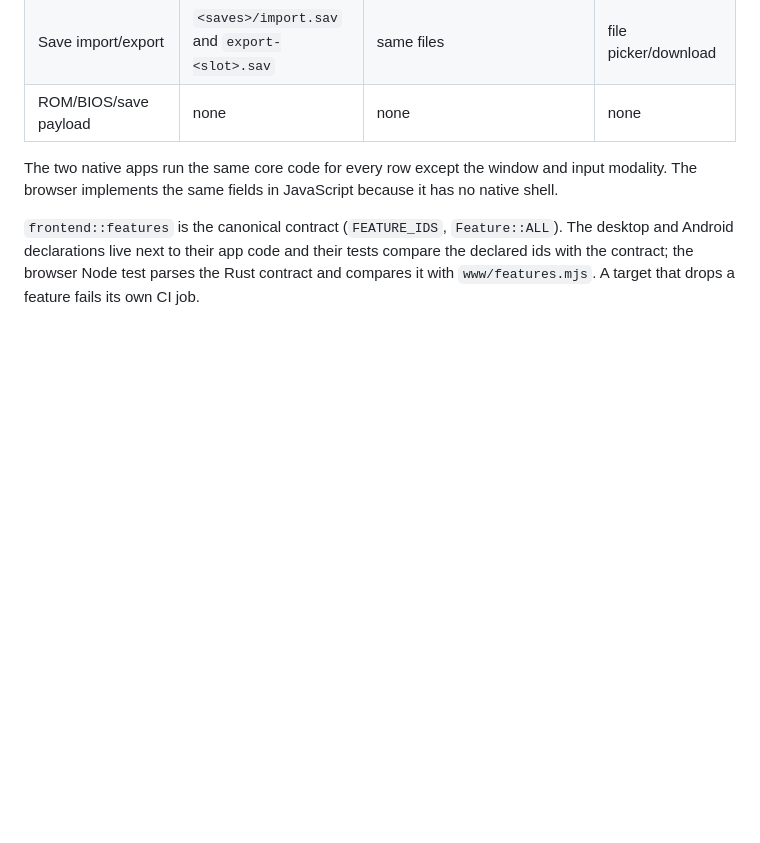
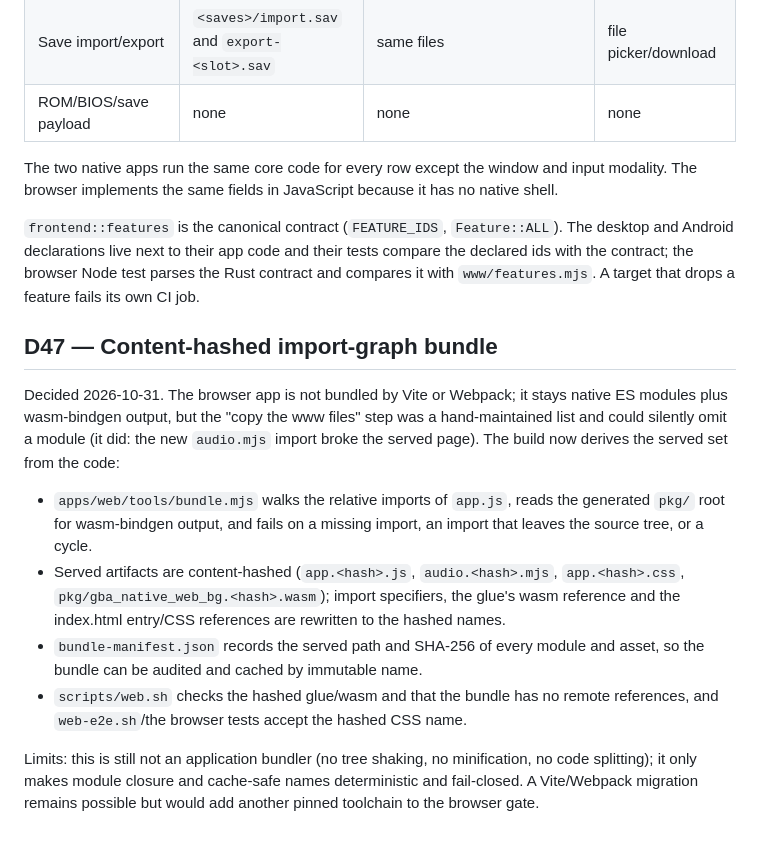
Before and after one commit to reisi007/gba-native, a Markdown page: docs/decisions.md, the part around the change. Rendered like a GitHub page; blank space fills up the shorter version.

```diff
--- a/docs/decisions.md
+++ b/docs/decisions.md
@@ -1034,3 +1034,28 @@ has no native shell.
 code and their tests compare the declared ids with the contract; the browser
 Node test parses the Rust contract and compares it with `www/features.mjs`. A
 target that drops a feature fails its own CI job.
+
+## D47 — Content-hashed import-graph bundle
+
+Decided 2026-10-31. The browser app is not bundled by Vite or Webpack; it stays
+native ES modules plus wasm-bindgen output, but the "copy the www files" step
+was a hand-maintained list and could silently omit a module (it did: the new
+`audio.mjs` import broke the served page). The build now derives the served set
+from the code:
+
+- `apps/web/tools/bundle.mjs` walks the relative imports of `app.js`, reads the
+  generated `pkg/` root for wasm-bindgen output, and fails on a missing import,
+  an import that leaves the source tree, or a cycle.
+- Served artifacts are content-hashed (`app.<hash>.js`, `audio.<hash>.mjs`,
+  `app.<hash>.css`, `pkg/gba_native_web_bg.<hash>.wasm`); import specifiers,
+  the glue's wasm reference and the index.html entry/CSS references are
+  rewritten to the hashed names.
+- `bundle-manifest.json` records the served path and SHA-256 of every module and
+  asset, so the bundle can be audited and cached by immutable name.
+- `scripts/web.sh` checks the hashed glue/wasm and that the bundle has no remote
+  references, and `web-e2e.sh`/the browser tests accept the hashed CSS name.
+
+Limits: this is still not an application bundler (no tree shaking, no
+minification, no code splitting); it only makes module closure and cache-safe
+names deterministic and fail-closed. A Vite/Webpack migration remains possible
+but would add another pinned toolchain to the browser gate.
```
Also changed, not shown: docs/clean-room/verification.md (+32 -0 lines), docs/source-layout.md (+3 -0 lines).
